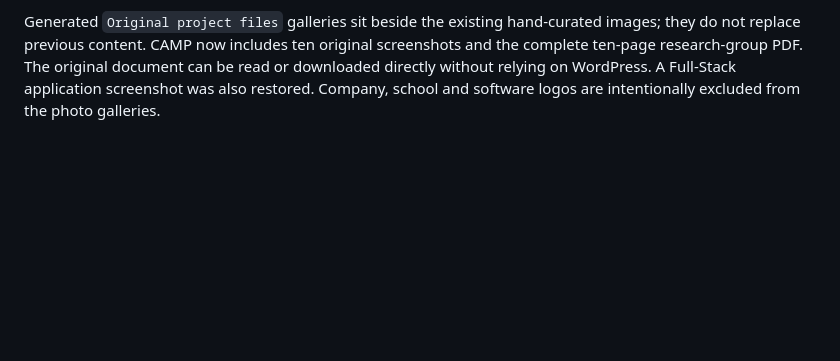
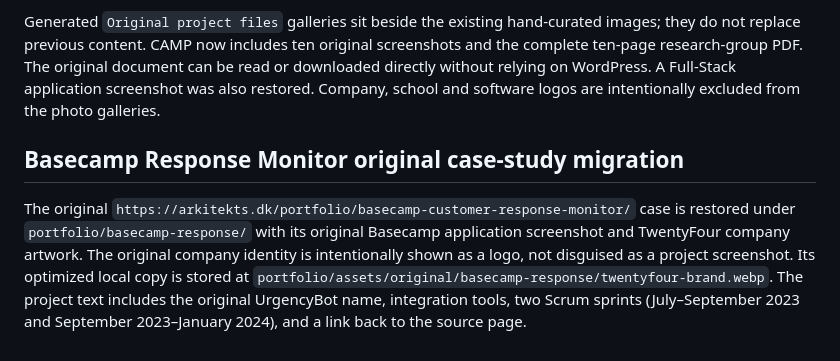
Before and after one commit to Arkitekt-s/arkitekts.dk, a Markdown page: design-system/PORTFOLIO-DNA.md, the part around the change. Drawn GitHub-style; blank space fills up the shorter version.

Commit message:
Document verified Basecamp WordPress source, restored logo, application image and original milestones

```diff
--- a/design-system/PORTFOLIO-DNA.md
+++ b/design-system/PORTFOLIO-DNA.md
@@ -99,3 +99,15 @@ screenshots and the complete ten-page research-group PDF. The original document
 can be read or downloaded directly without relying on WordPress. A Full-Stack
 application screenshot was also restored. Company, school and software logos
 are intentionally excluded from the photo galleries.
+
+## Basecamp Response Monitor original case-study migration
+
+The original `https://arkitekts.dk/portfolio/basecamp-customer-response-monitor/`
+case is restored under `portfolio/basecamp-response/` with its original
+Basecamp application screenshot and TwentyFour company artwork.
+The original company identity is intentionally shown as a logo,
+not disguised as a project screenshot. Its optimized local copy
+is stored at `portfolio/assets/original/basecamp-response/twentyfour-brand.webp`.
+The project text includes the original UrgencyBot name, integration tools,
+two Scrum sprints (July–September 2023 and September 2023–January 2024),
+and a link back to the source page.
```
